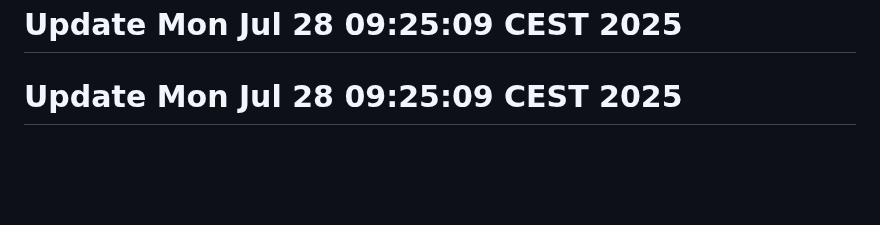
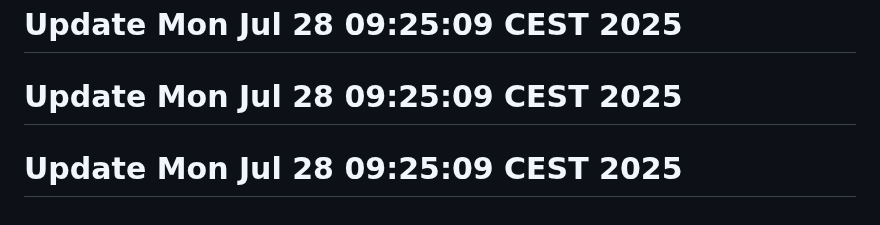
Before and after one commit to j-marek/git-history-workshop, a Markdown page: README.md, the part around the change. Drawn GitHub-style; blank space fills up the shorter version.

Commit message:
Update documentation

```diff
--- a/README.md
+++ b/README.md
@@ -138,3 +138,4 @@ A basic web project started in 2021.
 # Update Mon Jul 28 09:25:09 CEST 2025
 # Update Mon Jul 28 09:25:09 CEST 2025
 # Update Mon Jul 28 09:25:09 CEST 2025
+# Update Mon Jul 28 09:25:09 CEST 2025
```
